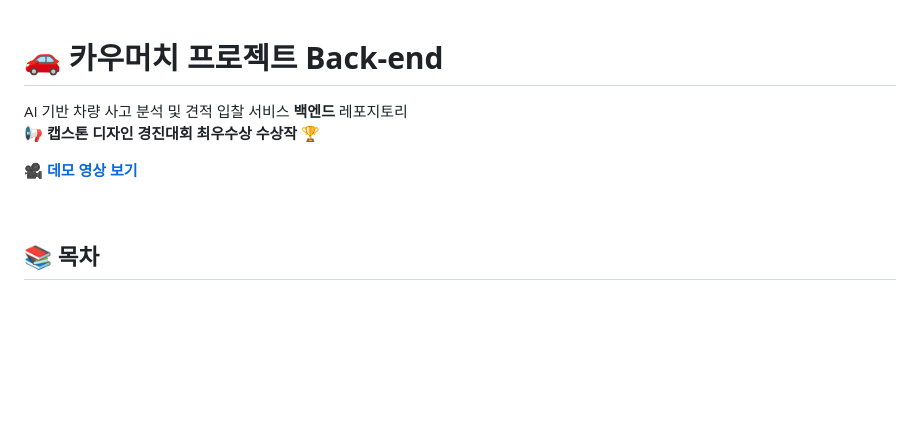
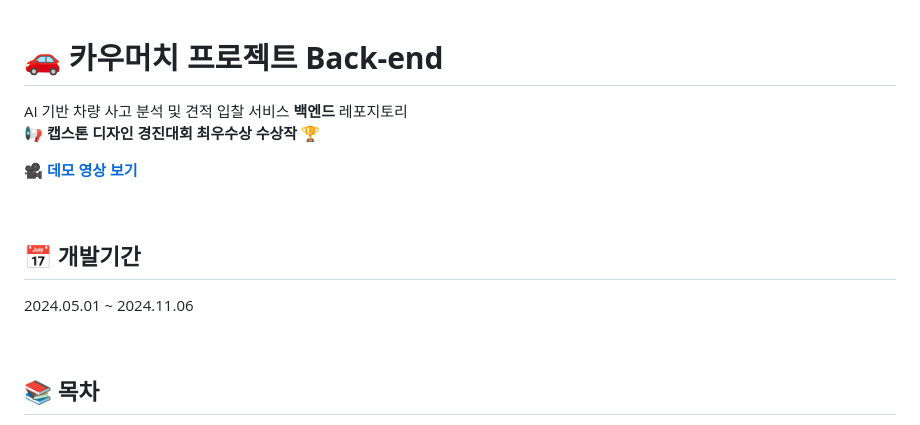
Before and after one commit to carumuch/carumuch-backend, a Markdown page: README.md, the part around the change. GitHub-like rendering; blank space fills up the shorter version.

Commit message:
docs: README.md 업데이트

```diff
--- a/README.md
+++ b/README.md
@@ -1,9 +1,16 @@
 # 🚗 **카우머치 프로젝트 Back-end**
+
 
 AI 기반 차량 사고 분석 및 견적 입찰 서비스 **백엔드** 레포지토리
 **📢 캡스톤 디자인 경진대회 최우수상 수상작** 🏆
 
 [🎥 **데모 영상 보기**](https://youtu.be/81JoqTP4Jds?si=r36hSpss8QZXQKZV)
+
+<br/>
+
+## 📅 개발기간
+
+2024.05.01 ~ 2024.11.06
 
 <br/>
 
```
